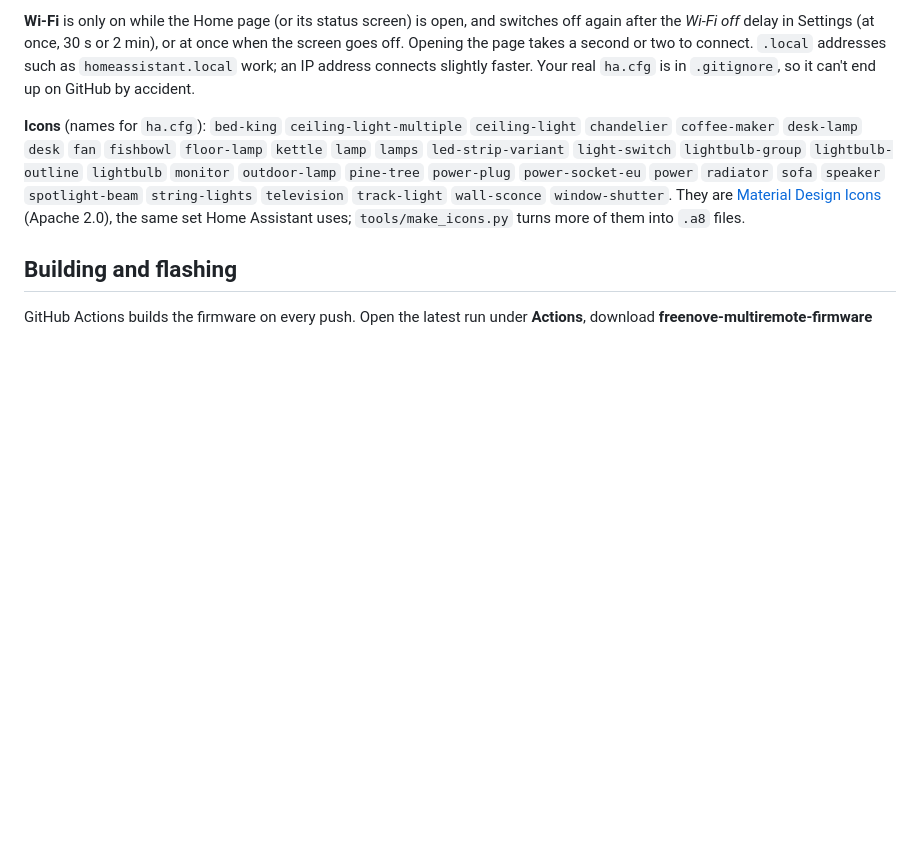
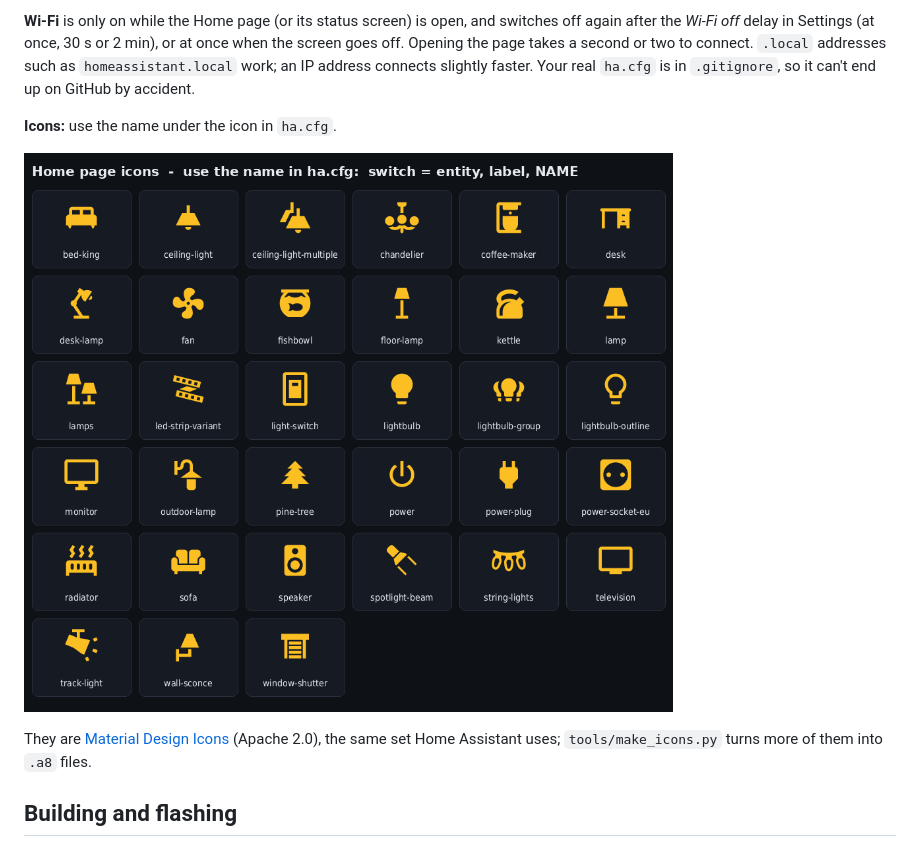
Before and after one commit to Moaske/Freenove-MultiRemote, a Markdown page: README.md, the part around the change. Drawn GitHub-style; pictures changed too: docs/icons.png (added); blank space fills up the shorter version.

Commit message:
Icon overview with names (docs/icons.png), made by tools/make_icons.py
Co-Authored-By: Claude Opus 5.5 <noreply@anthropic.com>
Claude-Session: https://claude.ai/code/session_01UVnDpuXkbLEPEy3t8jAnJy

```diff
--- a/README.md
+++ b/README.md
@@ -120,8 +120,10 @@ or two to connect. `.local` addresses such as `homeassistant.local` work;
 an IP address connects slightly faster. Your real `ha.cfg` is in
 `.gitignore`, so it can't end up on GitHub by accident.
 
-**Icons** (names for `ha.cfg`):
-`bed-king` `ceiling-light-multiple` `ceiling-light` `chandelier` `coffee-maker` `desk-lamp` `desk` `fan` `fishbowl` `floor-lamp` `kettle` `lamp` `lamps` `led-strip-variant` `light-switch` `lightbulb-group` `lightbulb-outline` `lightbulb` `monitor` `outdoor-lamp` `pine-tree` `power-plug` `power-socket-eu` `power` `radiator` `sofa` `speaker` `spotlight-beam` `string-lights` `television` `track-light` `wall-sconce` `window-shutter`.
+**Icons:** use the name under the icon in `ha.cfg`.
+
+![The 33 icons with their names](docs/icons.png)
+
 They are [Material Design Icons](https://pictogrammers.com/library/mdi/)
 (Apache 2.0), the same set Home Assistant uses; `tools/make_icons.py` turns
 more of them into `.a8` files.
```
Also changed, not shown: 1 other file.
